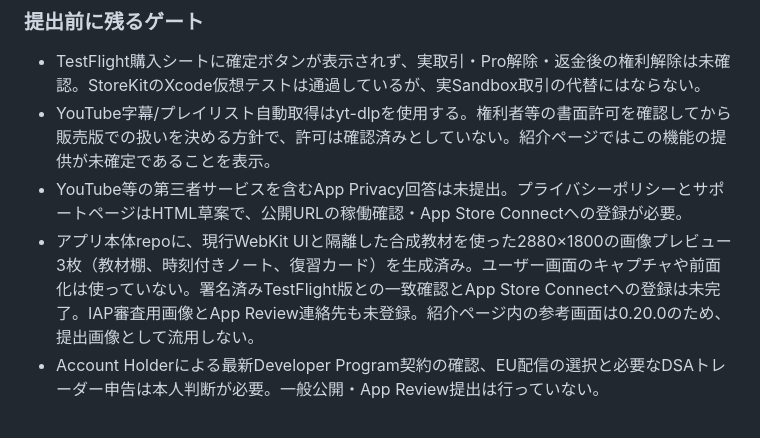
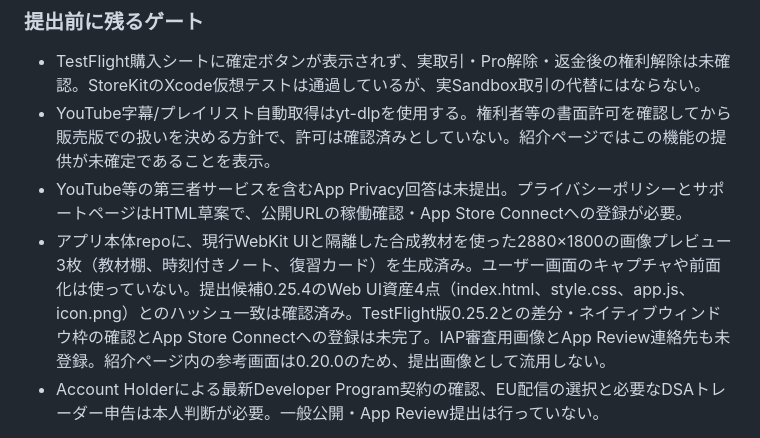
Before and after one commit to ItoShiyou/video-learning-workspace-site, a Markdown page: docs/APP_STORE_RELEASE_2026-10-12.md, the part around the change. Drawn GitHub-style.

```diff
--- a/docs/APP_STORE_RELEASE_2026-10-12.md
+++ b/docs/APP_STORE_RELEASE_2026-10-12.md
@@ -63,7 +63,7 @@
 - TestFlight購入シートに確定ボタンが表示されず、実取引・Pro解除・返金後の権利解除は未確認。StoreKitのXcode仮想テストは通過しているが、実Sandbox取引の代替にはならない。
 - YouTube字幕/プレイリスト自動取得はyt-dlpを使用する。権利者等の書面許可を確認してから販売版での扱いを決める方針で、許可は確認済みとしていない。紹介ページではこの機能の提供が未確定であることを表示。
 - YouTube等の第三者サービスを含むApp Privacy回答は未提出。プライバシーポリシーとサポートページはHTML草案で、公開URLの稼働確認・App Store Connectへの登録が必要。
-- アプリ本体repoに、現行WebKit UIと隔離した合成教材を使った2880×1800の画像プレビュー3枚（教材棚、時刻付きノート、復習カード）を生成済み。ユーザー画面のキャプチャや前面化は使っていない。署名済みTestFlight版との一致確認とApp Store Connectへの登録は未完了。IAP審査用画像とApp Review連絡先も未登録。紹介ページ内の参考画面は0.20.0のため、提出画像として流用しない。
+- アプリ本体repoに、現行WebKit UIと隔離した合成教材を使った2880×1800の画像プレビュー3枚（教材棚、時刻付きノート、復習カード）を生成済み。ユーザー画面のキャプチャや前面化は使っていない。提出候補0.25.4のWeb UI資産4点（index.html、style.css、app.js、icon.png）とのハッシュ一致は確認済み。TestFlight版0.25.2との差分・ネイティブウィンドウ枠の確認とApp Store Connectへの登録は未完了。IAP審査用画像とApp Review連絡先も未登録。紹介ページ内の参考画面は0.20.0のため、提出画像として流用しない。
 - Account Holderによる最新Developer Program契約の確認、EU配信の選択と必要なDSAトレーダー申告は本人判断が必要。一般公開・App Review提出は行っていない。
 
 この状態メモは内部作業用の進捗記録であり、発売済み・審査提出済みを意味しない。正式なApp Store URLが確定するまで、購入・ダウンロードリンクを作成しない。
```
Also changed, not shown: README.md (+1 -1 lines).
